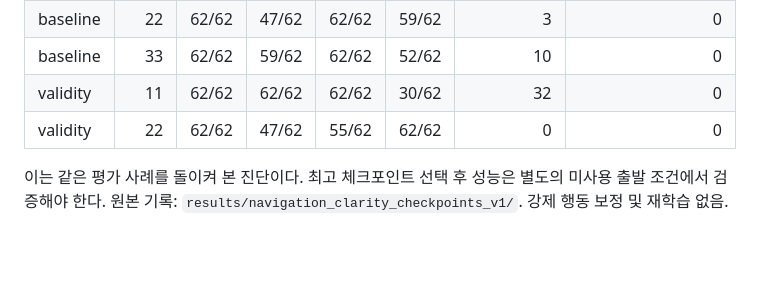
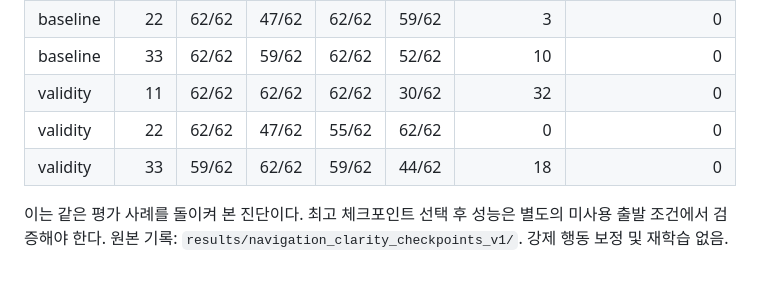
Before and after one commit to jy02sung/Artificial-Intelligence-and-Control-for-Autonomous-Driving, a Markdown page: docs/experiments/ic-navigation-clarity.md, the part around the change. Drawn GitHub-style; blank space fills up the shorter version.

Commit message:
Record parallel intermediate-checkpoint audit

```diff
--- a/docs/experiments/ic-navigation-clarity.md
+++ b/docs/experiments/ic-navigation-clarity.md
@@ -203,5 +203,6 @@
 | baseline | 33 | 62/62 | 59/62 | 62/62 | 52/62 | 10 | 0 |
 | validity | 11 | 62/62 | 62/62 | 62/62 | 30/62 | 32 | 0 |
 | validity | 22 | 62/62 | 47/62 | 55/62 | 62/62 | 0 | 0 |
+| validity | 33 | 59/62 | 62/62 | 59/62 | 44/62 | 18 | 0 |
 
 이는 같은 평가 사례를 돌이켜 본 진단이다. 최고 체크포인트 선택 후 성능은 별도의 미사용 출발 조건에서 검증해야 한다. 원본 기록: `results/navigation_clarity_checkpoints_v1/`. 강제 행동 보정 및 재학습 없음.
```
